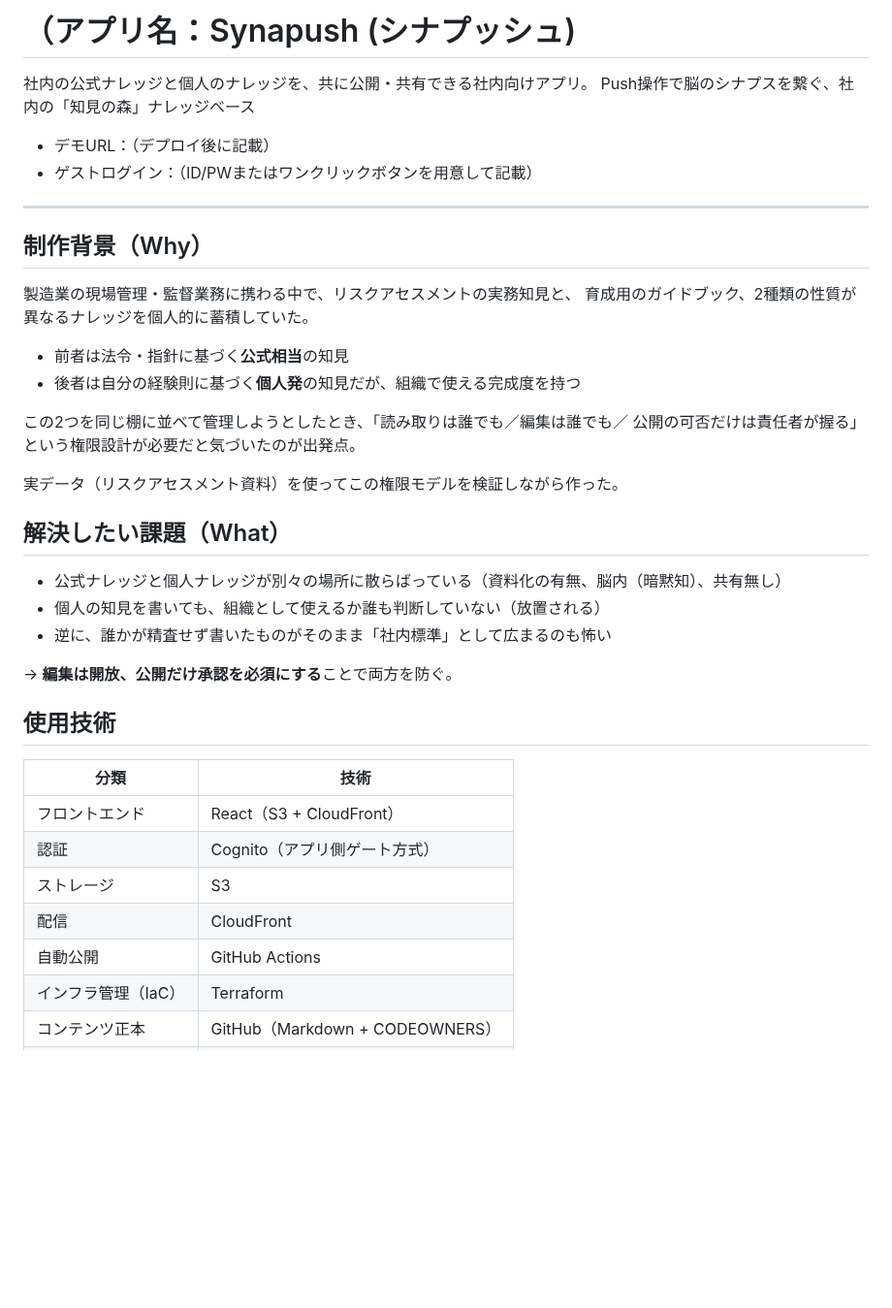
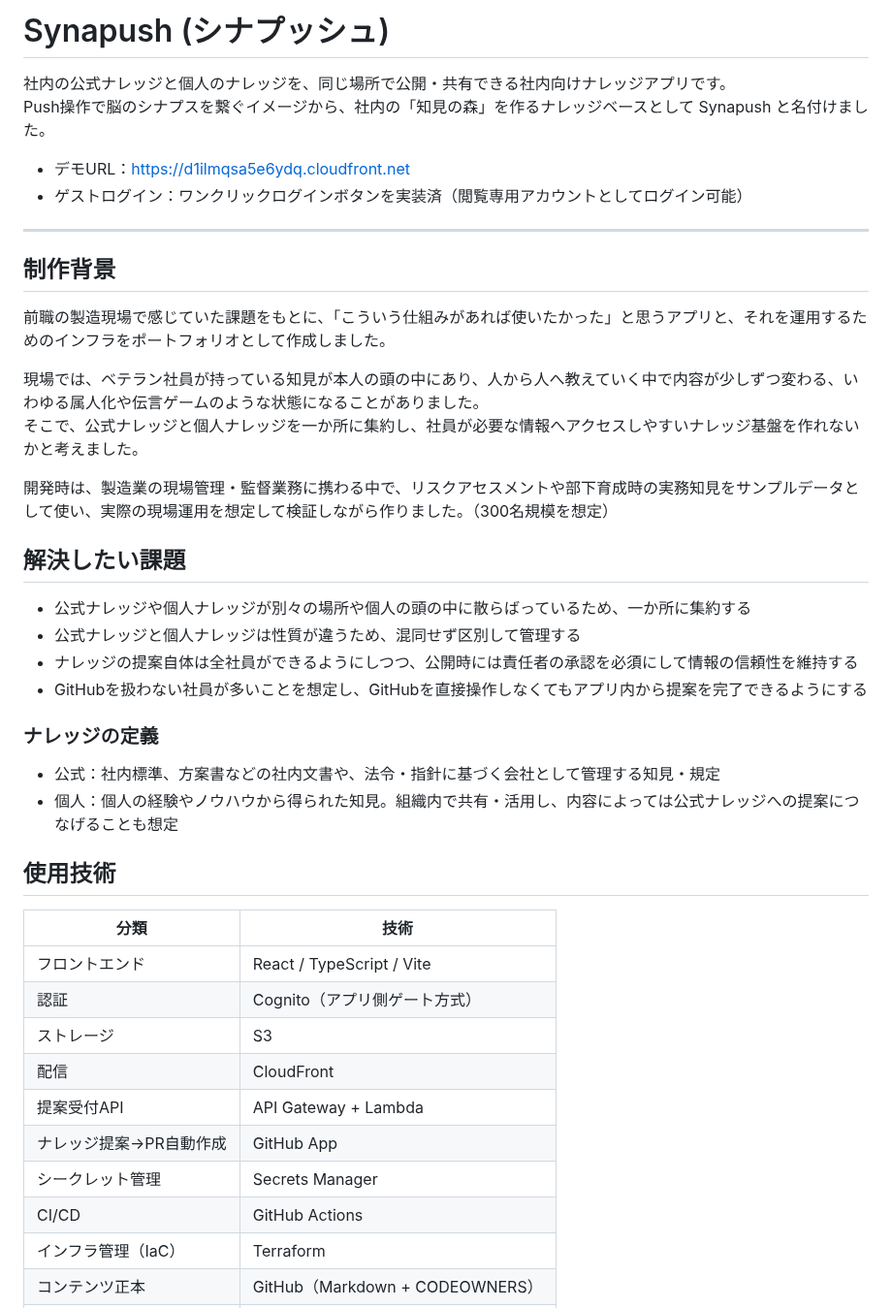
Before and after one commit to SHO-MATSUFUJI/portfolio-Synapush, a Markdown page: README.md, the part around one of its changes. Shown at 97% size. Rendered like a GitHub page; blank space fills up the shorter version.

```diff
--- a/README.md
+++ b/README.md
@@ -1,43 +1,46 @@
-# （アプリ名：Synapush (シナプッシュ)
+# Synapush (シナプッシュ)
 
-社内の公式ナレッジと個人のナレッジを、共に公開・共有できる社内向けアプリ。
-Push操作で脳のシナプスを繋ぐ、社内の「知見の森」ナレッジベース
+社内の公式ナレッジと個人のナレッジを、同じ場所で公開・共有できる社内向けナレッジアプリです。
+Push操作で脳のシナプスを繋ぐイメージから、社内の「知見の森」を作るナレッジベースとして Synapush と名付けました。
 
-- デモURL：（デプロイ後に記載）
-- ゲストログイン：（ID/PWまたはワンクリックボタンを用意して記載）
+- デモURL：<https://d1ilmqsa5e6ydq.cloudfront.net>
+- ゲストログイン：ワンクリックログインボタンを実装済（閲覧専用アカウントとしてログイン可能）
 
 ---
 
-## 制作背景（Why）
+## 制作背景
 
-製造業の現場管理・監督業務に携わる中で、リスクアセスメントの実務知見と、
-育成用のガイドブック、2種類の性質が異なるナレッジを個人的に蓄積していた。
+前職の製造現場で感じていた課題をもとに、「こういう仕組みがあれば使いたかった」と思うアプリと、それを運用するためのインフラをポートフォリオとして作成しました。
 
-- 前者は法令・指針に基づく**公式相当**の知見
-- 後者は自分の経験則に基づく**個人発**の知見だが、組織で使える完成度を持つ
+現場では、ベテラン社員が持っている知見が本人の頭の中にあり、人から人へ教えていく中で内容が少しずつ変わる、いわゆる属人化や伝言ゲームのような状態になることがありました。
+そこで、公式ナレッジと個人ナレッジを一か所に集約し、社員が必要な情報へアクセスしやすいナレッジ基盤を作れないかと考えました。
 
-この2つを同じ棚に並べて管理しようとしたとき、「読み取りは誰でも／編集は誰でも／
-公開の可否だけは責任者が握る」という権限設計が必要だと気づいたのが出発点。
+開発時は、製造業の現場管理・監督業務に携わる中で、リスクアセスメントや部下育成時の実務知見をサンプルデータとして使い、実際の現場運用を想定して検証しながら作りました。（300名規模を想定）
 
-実データ（リスクアセスメント資料）を使ってこの権限モデルを検証しながら作った。
+## 解決したい課題
 
-## 解決したい課題（What）
+- 公式ナレッジや個人ナレッジが別々の場所や個人の頭の中に散らばっているため、一か所に集約する
+- 公式ナレッジと個人ナレッジは性質が違うため、混同せず区別して管理する
+- ナレッジの提案自体は全社員ができるようにしつつ、公開時には責任者の承認を必須にして情報の信頼性を維持する
+- GitHubを扱わない社員が多いことを想定し、GitHubを直接操作しなくてもアプリ内から提案を完了できるようにする
 
-- 公式ナレッジと個人ナレッジが別々の場所に散らばっている（資料化の有無、脳内（暗黙知）、共有無し）
-- 個人の知見を書いても、組織として使えるか誰も判断していない（放置される）
-- 逆に、誰かが精査せず書いたものがそのまま「社内標準」として広まるのも怖い
+### ナレッジの定義
 
-→ **編集は開放、公開だけ承認を必須にする**ことで両方を防ぐ。
+- 公式：社内標準、方案書などの社内文書や、法令・指針に基づく会社として管理する知見・規定
+- 個人：個人の経験やノウハウから得られた知見。組織内で共有・活用し、内容によっては公式ナレッジへの提案につなげることも想定
 
 ## 使用技術
 
 | 分類 | 技術 |
-|---|---|
-| フロントエンド | React（S3 + CloudFront） |
+| --- | --- |
+| フロントエンド | React / TypeScript / Vite |
 | 認証 | Cognito（アプリ側ゲート方式） |
 | ストレージ | S3 |
 | 配信 | CloudFront |
-| 自動公開 | GitHub Actions |
+| 提案受付API | API Gateway + Lambda |
+| ナレッジ提案→PR自動作成 | GitHub App |
+| シークレット管理 | Secrets Manager |
+| CI/CD | GitHub Actions |
 | インフラ管理（IaC） | Terraform |
 | コンテンツ正本 | GitHub（Markdown + CODEOWNERS） |
 | 実装補助 | Claude Code |
```
Also changed, not shown: other parts of README.md (+37 -22 lines), docs/infra-delivery.png (added), docs/infra-frontend-deploy.png (added), docs/infra-proposal.png (added).
